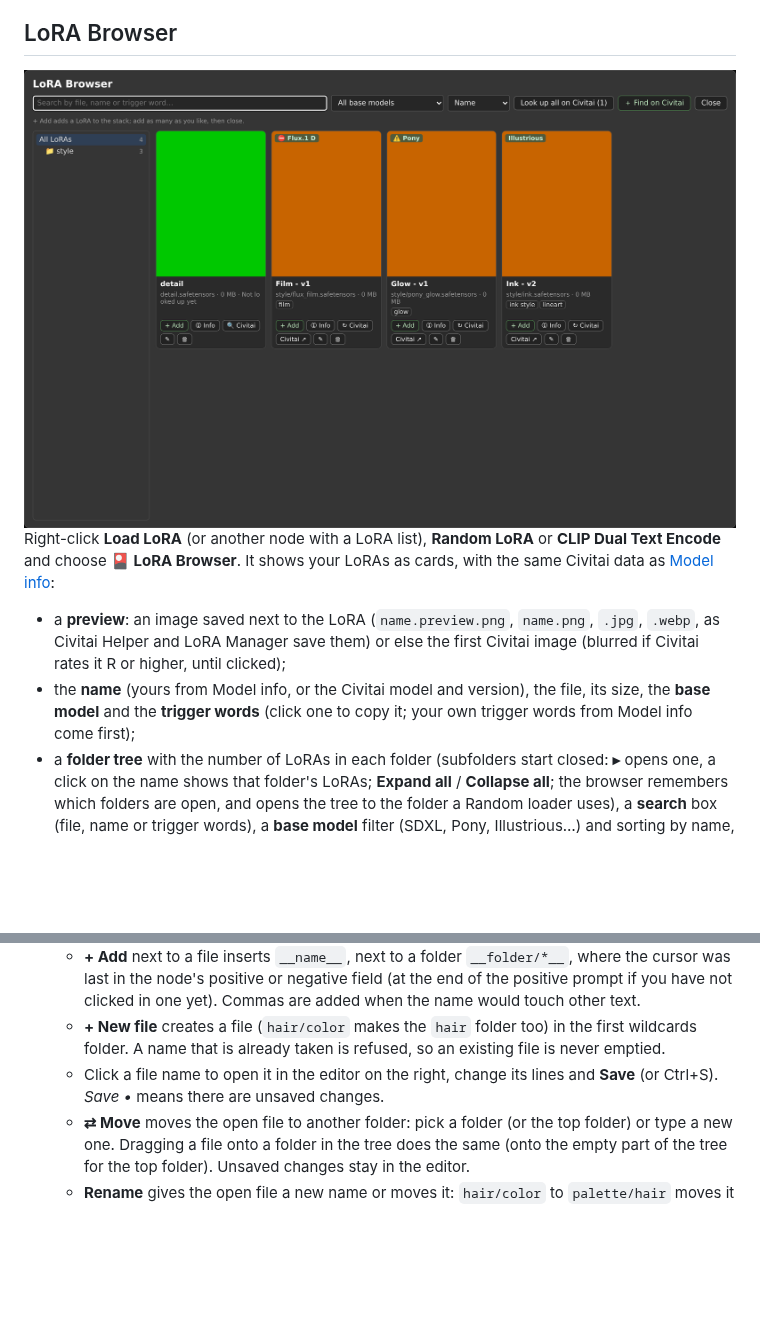
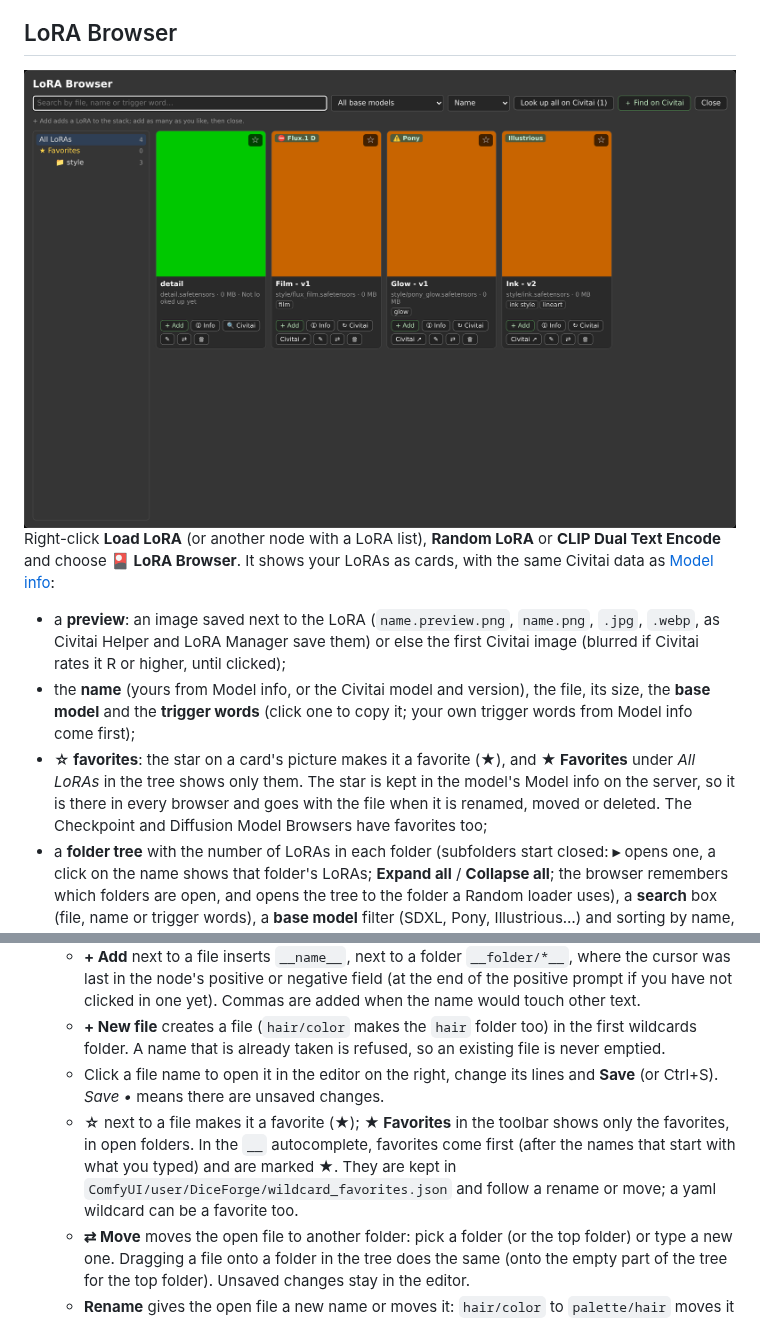
Before and after one commit to DeduxOnline/ComfyUI-DiceForge, a Markdown page: README.md, 2 parts joined by grey strips. Rendered like a GitHub page; pictures changed too: docs/images/lora_browser.png; blank space fills up the shorter version.

```diff
--- a/README.md
+++ b/README.md
@@ -393,6 +393,7 @@ Right-click **Load LoRA** (or another node with a LoRA list), **Random LoRA** or
 
 - a **preview**: an image saved next to the LoRA (`name.preview.png`, `name.png`, `.jpg`, `.webp`, as Civitai Helper and LoRA Manager save them) or else the first Civitai image (blurred if Civitai rates it R or higher, until clicked);
 - the **name** (yours from Model info, or the Civitai model and version), the file, its size, the **base model** and the **trigger words** (click one to copy it; your own trigger words from Model info come first);
+- **☆ favorites**: the star on a card's picture makes it a favorite (★), and **★ Favorites** under *All LoRAs* in the tree shows only them. The star is kept in the model's Model info on the server, so it is there in every browser and goes with the file when it is renamed, moved or deleted. The Checkpoint and Diffusion Model Browsers have favorites too;
 - a **folder tree** with the number of LoRAs in each folder (subfolders start closed: **▸** opens one, a click on the name shows that folder's LoRAs; **Expand all** / **Collapse all**; the browser remembers which folders are open, and opens the tree to the folder a Random loader uses), a **search** box (file, name or trigger words), a **base model** filter (SDXL, Pony, Illustrious…) and sorting by name, newest or base model.
 
 What a card's button does depends on where the browser was opened:
@@ -620,6 +621,7 @@ After each run the node shows, under its inputs, the **positive** and **negative
   - **+ Add** next to a file inserts `__name__`, next to a folder `__folder/*__`, where the cursor was last in the node's positive or negative field (at the end of the positive prompt if you have not clicked in one yet). Commas are added when the name would touch other text.
   - **+ New file** creates a file (`hair/color` makes the `hair` folder too) in the first wildcards folder. A name that is already taken is refused, so an existing file is never emptied.
   - Click a file name to open it in the editor on the right, change its lines and **Save** (or Ctrl+S). *Save •* means there are unsaved changes.
+  - **☆** next to a file makes it a favorite (★); **★ Favorites** in the toolbar shows only the favorites, in open folders. In the `__` autocomplete, favorites come first (after the names that start with what you typed) and are marked ★. They are kept in `ComfyUI/user/DiceForge/wildcard_favorites.json` and follow a rename or move; a yaml wildcard can be a favorite too.
   - **⇄ Move** moves the open file to another folder: pick a folder (or the top folder) or type a new one. Dragging a file onto a folder in the tree does the same (onto the empty part of the tree for the top folder). Unsaved changes stay in the editor.
   - **Rename** gives the open file a new name or moves it: `hair/color` to `palette/hair` moves it to the `palette` folder. It stays in its wildcards folder, and a name that is already taken (by a file or a yaml wildcard) is refused. Prompts that use the old `__name__` need the new one.
   - **Delete** removes the open file, after a confirmation. Folders left empty by a rename or delete are removed too.
```
Also changed, not shown: docs/images/wildcard_browser.png, 9 other files.
